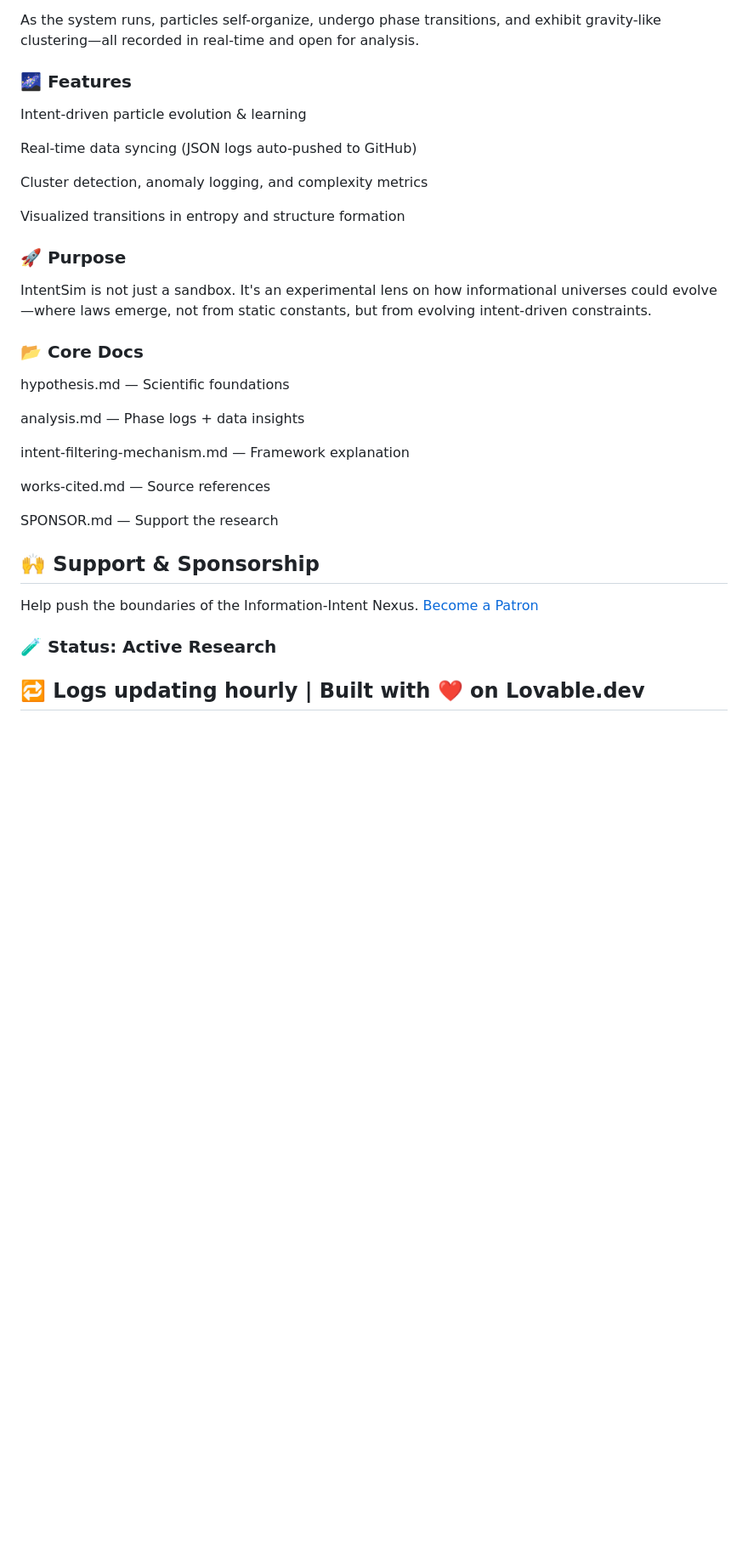
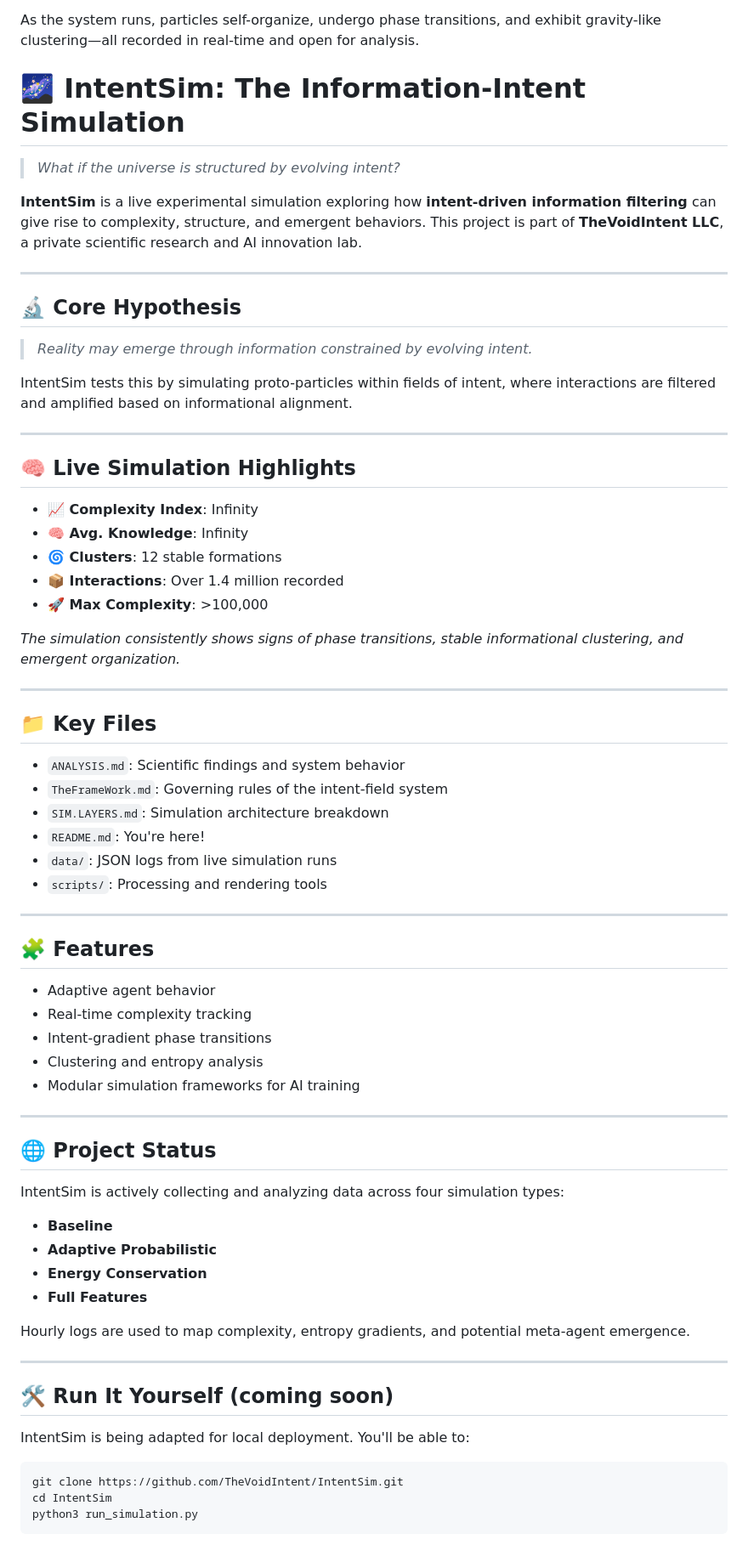
Before and after one commit to TheVoidIntent/TheVoidIntent, a Markdown page: README.md, the part around one of its changes. Shown at 85% size. Rendered like a GitHub page; blank space fills up the shorter version.

````diff
--- a/README.md
+++ b/README.md
@@ -15,32 +15,75 @@ That intent is the hidden force behind reality, acting as an information filter
 
 As the system runs, particles self-organize, undergo phase transitions, and exhibit gravity-like clustering—all recorded in real-time and open for analysis.
 
-### 🌌 Features
-Intent-driven particle evolution & learning
+# 🌌 IntentSim: The Information-Intent Simulation
 
-Real-time data syncing (JSON logs auto-pushed to GitHub)
+> _What if the universe is structured by evolving intent?_
 
-Cluster detection, anomaly logging, and complexity metrics
+**IntentSim** is a live experimental simulation exploring how **intent-driven information filtering** can give rise to complexity, structure, and emergent behaviors. This project is part of **TheVoidIntent LLC**, a private scientific research and AI innovation lab.
 
-Visualized transitions in entropy and structure formation
+---
 
-### 🚀 Purpose
-IntentSim is not just a sandbox. It's an experimental lens on how informational universes could evolve—where laws emerge, not from static constants, but from evolving intent-driven constraints.
+## 🔬 Core Hypothesis
 
-### 📂 Core Docs
-hypothesis.md — Scientific foundations
+> _Reality may emerge through information constrained by evolving intent._
 
-analysis.md — Phase logs + data insights
+IntentSim tests this by simulating proto-particles within fields of intent, where interactions are filtered and amplified based on informational alignment.
 
-intent-filtering-mechanism.md — Framework explanation
+---
 
-works-cited.md — Source references
+## 🧠 Live Simulation Highlights
 
-SPONSOR.md — Support the research
-## 🙌 Support & Sponsorship
-Help push the boundaries of the Information-Intent Nexus.
-[Become a Patron](https://www.patreon.com/TheVoidIntent)
+- **📈 Complexity Index**: Infinity
+- **🧠 Avg. Knowledge**: Infinity
+- **🌀 Clusters**: 12 stable formations
+- **📦 Interactions**: Over 1.4 million recorded
+- **🚀 Max Complexity**: >100,000
 
+_The simulation consistently shows signs of phase transitions, stable informational clustering, and emergent organization._
 
-### 🧪 Status: Active Research
-## 🔁 Logs updating hourly | Built with ❤️ on Lovable.dev
+---
+
+## 📁 Key Files
+
+- `ANALYSIS.md`: Scientific findings and system behavior
+- `TheFrameWork.md`: Governing rules of the intent-field system
+- `SIM.LAYERS.md`: Simulation architecture breakdown
+- `README.md`: You're here!
+- `data/`: JSON logs from live simulation runs
+- `scripts/`: Processing and rendering tools
+
+---
+
+## 🧩 Features
+
+- Adaptive agent behavior
+- Real-time complexity tracking
+- Intent-gradient phase transitions
+- Clustering and entropy analysis
+- Modular simulation frameworks for AI training
+
+---
+
+## 🌐 Project Status
+
+IntentSim is actively collecting and analyzing data across four simulation types:
+
+- **Baseline**
+- **Adaptive Probabilistic**
+- **Energy Conservation**
+- **Full Features**
+
+Hourly logs are used to map complexity, entropy gradients, and potential meta-agent emergence.
+
+---
+
+## 🛠️ Run It Yourself (coming soon)
+
+IntentSim is being adapted for local deployment. You'll be able to:
+
+```bash
+git clone https://github.com/TheVoidIntent/IntentSim.git
+cd IntentSim
+python3 run_simulation.py
+```
+
````
Also changed, not shown: other parts of README.md (+51 -0 lines).
